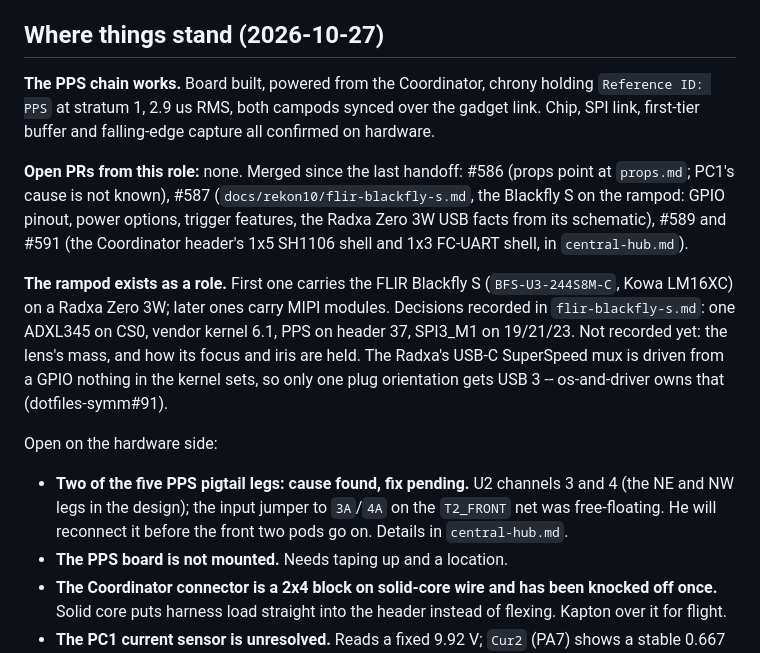
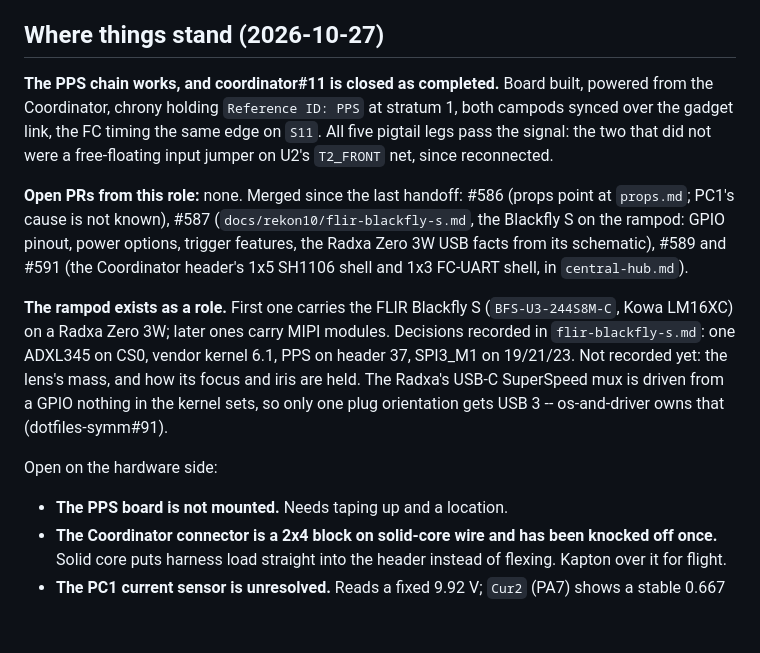
Before and after one commit to symmatree/coordinator, a Markdown page: docs/handoffs/flight-hardware-handoff.md, the part around the change. Drawn GitHub-style; blank space fills up the shorter version.

Commit message:
docs: all five PPS legs pass; the falling-edge overlay is flashed
Co-Authored-By: Claude Fable 5.1 <noreply@anthropic.com>
Claude-Session: https://claude.ai/code/session_01VKTg83h3BnrzLjgkcLM3be

```diff
--- a/docs/handoffs/flight-hardware-handoff.md
+++ b/docs/handoffs/flight-hardware-handoff.md
@@ -51,9 +51,10 @@ about the built board -- ask.
 
 ## Where things stand (2026-10-27)
 
-**The PPS chain works.** Board built, powered from the Coordinator, chrony holding
-`Reference ID: PPS` at stratum 1, 2.9 us RMS, both campods synced over the gadget link. Chip,
-SPI link, first-tier buffer and falling-edge capture all confirmed on hardware.
+**The PPS chain works, and coordinator#11 is closed as completed.** Board built, powered from
+the Coordinator, chrony holding `Reference ID: PPS` at stratum 1, both campods synced over the
+gadget link, the FC timing the same edge on `S11`. All five pigtail legs pass the signal: the
+two that did not were a free-floating input jumper on U2's `T2_FRONT` net, since reconnected.
 
 **Open PRs from this role:** none. Merged since the last handoff: #586 (props point at
 `props.md`; PC1's cause is not known), #587 (`docs/rekon10/flir-blackfly-s.md`, the Blackfly S
@@ -70,9 +71,6 @@ orientation gets USB 3 -- os-and-driver owns that (dotfiles-symm#91).
 
 Open on the hardware side:
 
-- **Two of the five PPS pigtail legs: cause found, fix pending.** U2 channels 3 and 4 (the NE and
-  NW legs in the design); the input jumper to `3A`/`4A` on the `T2_FRONT` net was free-floating.
-  He will reconnect it before the front two pods go on. Details in `central-hub.md`.
 - **The PPS board is not mounted.** Needs taping up and a location.
 - **The Coordinator connector is a 2x4 block on solid-core wire and has been knocked off
   once.** Solid core puts harness load straight into the header instead of flexing. Kapton
```
Also changed, not shown: docs/rekon10/central-hub.md (+7 -7 lines).
